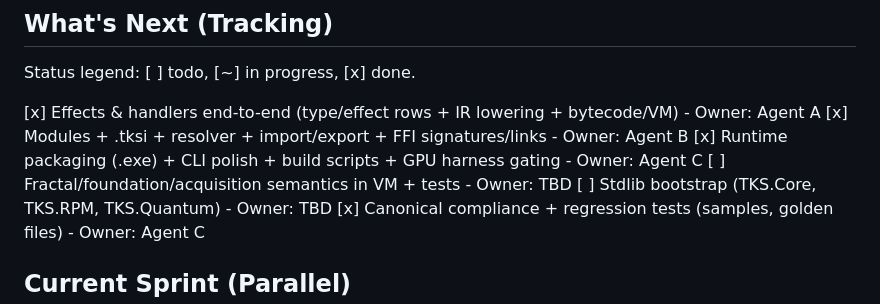
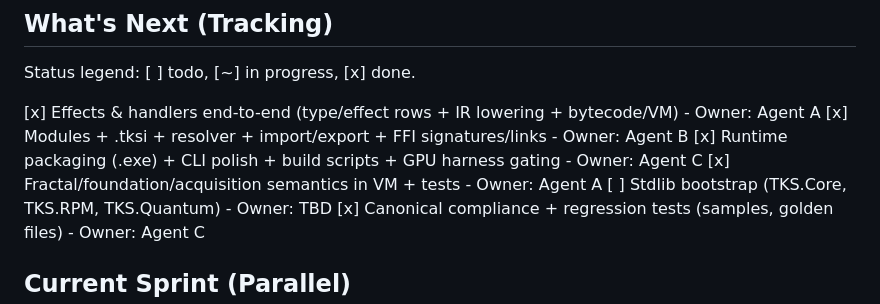
Before and after one commit to LittleHenderson/tootra-tks, a Markdown page: AGENTS.md, the part around the change. Rendered like a GitHub page.

Commit message:
Update tracking for fractal VM

```diff
--- a/AGENTS.md
+++ b/AGENTS.md
@@ -94,7 +94,7 @@ Status legend: [ ] todo, [~] in progress, [x] done.
 [x] Effects & handlers end-to-end (type/effect rows + IR lowering + bytecode/VM) - Owner: Agent A
 [x] Modules + .tksi + resolver + import/export + FFI signatures/links - Owner: Agent B
 [x] Runtime packaging (.exe) + CLI polish + build scripts + GPU harness gating - Owner: Agent C
-[ ] Fractal/foundation/acquisition semantics in VM + tests - Owner: TBD
+[x] Fractal/foundation/acquisition semantics in VM + tests - Owner: Agent A
 [ ] Stdlib bootstrap (TKS.Core, TKS.RPM, TKS.Quantum) - Owner: TBD
 [x] Canonical compliance + regression tests (samples, golden files) - Owner: Agent C
 
```
